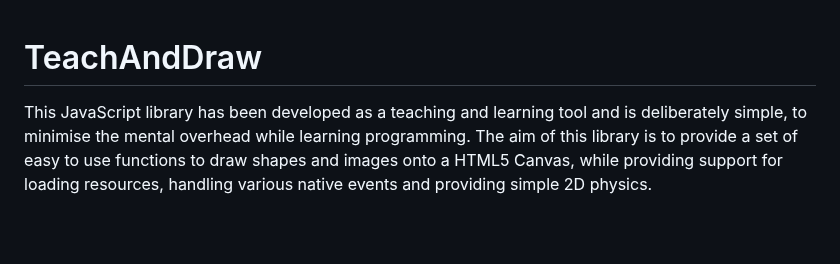
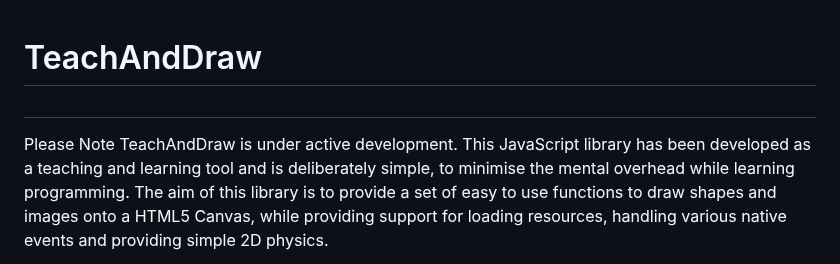
Before and after one commit to JamesBakerMM/TeachAndDraw, a Markdown page: README.md, the part around the change. Rendered like a GitHub page; blank space fills up the shorter version.

Commit message:
Update README.md
Signed-off-by: James Baker <73869045+JamesBakerMM@users.noreply.github.com>

```diff
--- a/README.md
+++ b/README.md
@@ -1,4 +1,6 @@
 # TeachAndDraw
+##
+Please Note TeachAndDraw is under active development.
 This JavaScript library has been developed as a teaching and learning tool and is deliberately simple, to minimise the mental overhead while learning programming. The aim of this library is to provide a set of easy to use functions to draw shapes and images onto a HTML5 Canvas, while providing support for loading resources, handling various native events and providing simple 2D physics.
 
 The original concept was inspired by the [P5js](https://p5js.org/) and [P5Play](https://p5play.org/) libraries, but with a more controlled and consistent feature set. We felt that the P5 libraries have suffered from scope creep over time, which has led to them straying from the original design, and introducing inconsistencies as developers changed. The design choices within this library have a focus on making it easy for new programmers to understand, allowing simple code to produce interesting and complex applications.
```
